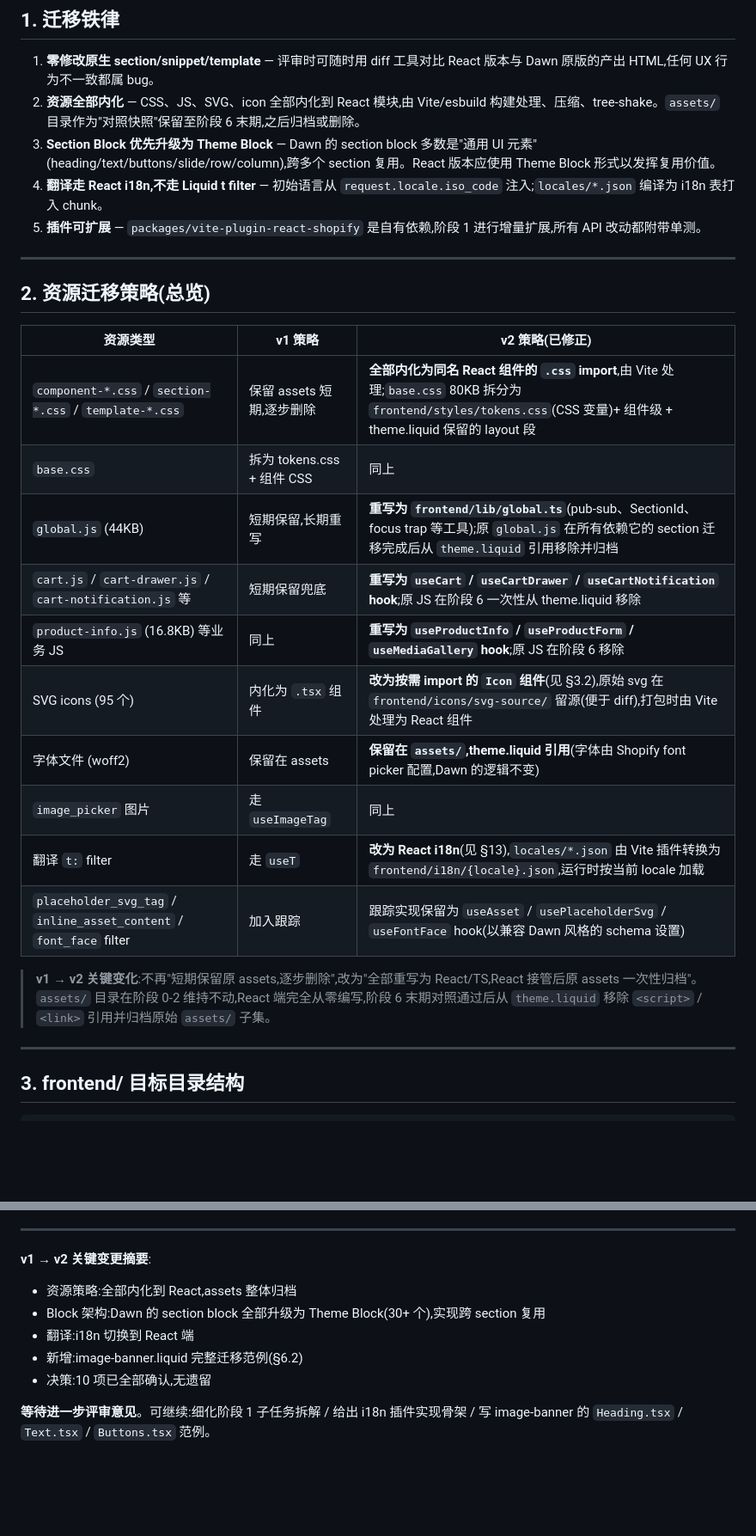
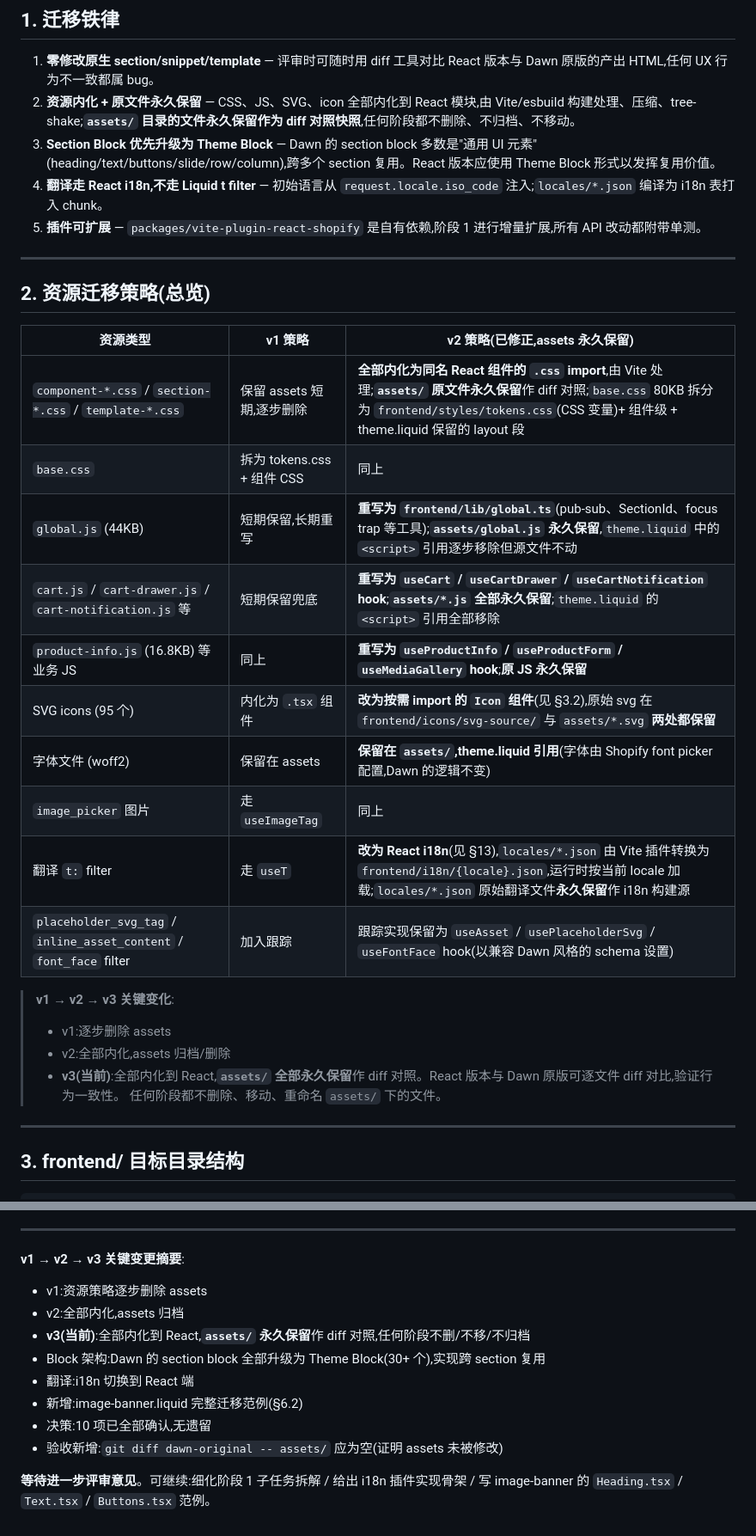
Before and after one commit to He110te4m/react-shopify, a Markdown page: docs/2026-06-03-react-dawn-refactor.md, 2 parts joined by grey strips. Shown at 86% size. Drawn GitHub-style; blank space fills up the shorter version.

```diff
--- a/docs/2026-06-03-react-dawn-refactor.md
+++ b/docs/2026-06-03-react-dawn-refactor.md
@@ -60,7 +61,7 @@ examples/react-dawn/
 ## 1. 迁移铁律
 
 1. **零修改原生 section/snippet/template** — 评审时可随时用 diff 工具对比 React 版本与 Dawn 原版的产出 HTML,任何 UX 行为不一致都属 bug。
-2. **资源全部内化** — CSS、JS、SVG、icon 全部内化到 React 模块,由 Vite/esbuild 构建处理、压缩、tree-shake。`assets/` 目录作为"对照快照"保留至阶段 6 末期,之后归档或删除。
+2. **资源内化 + 原文件永久保留** — CSS、JS、SVG、icon 全部内化到 React 模块,由 Vite/esbuild 构建处理、压缩、tree-shake;**`assets/` 目录的文件永久保留作为 diff 对照快照**,任何阶段都不删除、不归档、不移动。
 3. **Section Block 优先升级为 Theme Block** — Dawn 的 section block 多数是"通用 UI 元素"(heading/text/buttons/slide/row/column),跨多个 section 复用。React 版本应使用 Theme Block 形式以发挥复用价值。
 4. **翻译走 React i18n,不走 Liquid t filter** — 初始语言从 `request.locale.iso_code` 注入;`locales/*.json` 编译为 i18n 表打入 chunk。
 5. **插件可扩展** — `packages/vite-plugin-react-shopify` 是自有依赖,阶段 1 进行增量扩展,所有 API 改动都附带单测。
@@ -69,20 +70,24 @@ examples/react-dawn/
 
 ## 2. 资源迁移策略(总览)
 
-| 资源类型 | v1 策略 | **v2 策略(已修正)** |
+| 资源类型 | v1 策略 | **v2 策略(已修正,assets 永久保留)** |
 |---|---|---|
-| `component-*.css` / `section-*.css` / `template-*.css` | 保留 assets 短期,逐步删除 | **全部内化为同名 React 组件的 `.css` import**,由 Vite 处理;`base.css` 80KB 拆分为 `frontend/styles/tokens.css`(CSS 变量)+ 组件级 + theme.liquid 保留的 layout 段 |
+| `component-*.css` / `section-*.css` / `template-*.css` | 保留 assets 短期,逐步删除 | **全部内化为同名 React 组件的 `.css` import**,由 Vite 处理;**`assets/` 原文件永久保留**作 diff 对照;`base.css` 80KB 拆分为 `frontend/styles/tokens.css`(CSS 变量)+ 组件级 + theme.liquid 保留的 layout 段 |
 | `base.css` | 拆为 tokens.css + 组件 CSS | 同上 |
-| `global.js` (44KB) | 短期保留,长期重写 | **重写为 `frontend/lib/global.ts`**(pub-sub、SectionId、focus trap 等工具);原 `global.js` 在所有依赖它的 section 迁移完成后从 `theme.liquid` 引用移除并归档 |
-| `cart.js` / `cart-drawer.js` / `cart-notification.js` 等 | 短期保留兜底 | **重写为 `useCart` / `useCartDrawer` / `useCartNotification` hook**;原 JS 在阶段 6 一次性从 theme.liquid 移除 |
-| `product-info.js` (16.8KB) 等业务 JS | 同上 | **重写为 `useProductInfo` / `useProductForm` / `useMediaGallery` hook**;原 JS 在阶段 6 移除 |
-| SVG icons (95 个) | 内化为 `.tsx` 组件 | **改为按需 import 的 `Icon` 组件**(见 §3.2),原始 svg 在 `frontend/icons/svg-source/` 留源(便于 diff),打包时由 Vite 处理为 React 组件 |
+| `global.js` (44KB) | 短期保留,长期重写 | **重写为 `frontend/lib/global.ts`**(pub-sub、SectionId、focus trap 等工具);**`assets/global.js` 永久保留**,`theme.liquid` 中的 `<script>` 引用逐步移除但源文件不动 |
+| `cart.js` / `cart-drawer.js` / `cart-notification.js` 等 | 短期保留兜底 | **重写为 `useCart` / `useCartDrawer` / `useCartNotification` hook**;**`assets/*.js` 全部永久保留**;`theme.liquid` 的 `<script>` 引用全部移除 |
+| `product-info.js` (16.8KB) 等业务 JS | 同上 | **重写为 `useProductInfo` / `useProductForm` / `useMediaGallery` hook**;**原 JS 永久保留** |
+| SVG icons (95 个) | 内化为 `.tsx` 组件 | **改为按需 import 的 `Icon` 组件**(见 §3.2),原始 svg 在 `frontend/icons/svg-source/` 与 `assets/*.svg` **两处都保留** |
 | 字体文件 (woff2) | 保留在 assets | **保留在 `assets/`,theme.liquid 引用**(字体由 Shopify font picker 配置,Dawn 的逻辑不变) |
 | `image_picker` 图片 | 走 `useImageTag` | 同上 |
-| 翻译 `t:` filter | 走 `useT` | **改为 React i18n**(见 §13),`locales/*.json` 由 Vite 插件转换为 `frontend/i18n/{locale}.json`,运行时按当前 locale 加载 |
+| 翻译 `t:` filter | 走 `useT` | **改为 React i18n**(见 §13),`locales/*.json` 由 Vite 插件转换为 `frontend/i18n/{locale}.json`,运行时按当前 locale 加载;`locales/*.json` 原始翻译文件**永久保留**作 i18n 构建源 |
 | `placeholder_svg_tag` / `inline_asset_content` / `font_face` filter | 加入跟踪 | 跟踪实现保留为 `useAsset` / `usePlaceholderSvg` / `useFontFace` hook(以兼容 Dawn 风格的 schema 设置) |
 
-> **v1 → v2 关键变化**:不再"短期保留原 assets,逐步删除",改为"全部重写为 React/TS,React 接管后原 assets 一次性归档"。`assets/` 目录在阶段 0-2 维持不动,React 端完全从零编写,阶段 6 末期对照通过后从 `theme.liquid` 移除 `<script>` / `<link>` 引用并归档原始 `assets/` 子集。
+> **v1 → v2 → v3 关键变化**:
+> - v1:逐步删除 assets
+> - v2:全部内化,assets 归档/删除
+> - **v3(当前)**:全部内化到 React,**`assets/` 全部永久保留**作 diff 对照。React 版本与 Dawn 原版可逐文件 diff 对比,验证行为一致性。
+> 任何阶段都不删除、移动、重命名 `assets/` 下的文件。
 
 ---
 
@@ -1125,11 +1134,14 @@ Dawn 的 schema 中大量使用 `t:sections.foo.bar` 形式的翻译键。**这
 
 ---
 
-**v1 → v2 关键变更摘要**:
-- 资源策略:全部内化到 React,assets 整体归档
+**v1 → v2 → v3 关键变更摘要**:
+- v1:资源策略逐步删除 assets
+- v2:全部内化,assets 归档
+- **v3(当前)**:全部内化到 React,**`assets/` 永久保留**作 diff 对照,任何阶段不删/不移/不归档
 - Block 架构:Dawn 的 section block 全部升级为 Theme Block(30+ 个),实现跨 section 复用
 - 翻译:i18n 切换到 React 端
 - 新增:image-banner.liquid 完整迁移范例(§6.2)
 - 决策:10 项已全部确认,无遗留
+- 验收新增:`git diff dawn-original -- assets/` 应为空(证明 assets 未被修改)
 
 **等待进一步评审意见**。可继续:细化阶段 1 子任务拆解 / 给出 i18n 插件实现骨架 / 写 image-banner 的 `Heading.tsx` / `Text.tsx` / `Buttons.tsx` 范例。
```
Also changed, not shown: other parts of docs/2026-06-03-react-dawn-refactor.md (+22 -17 lines).
